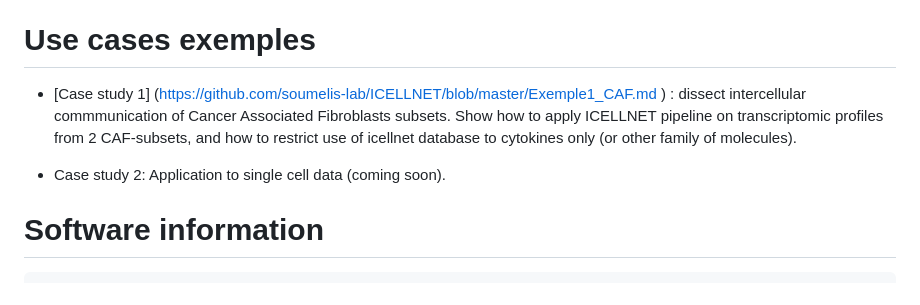
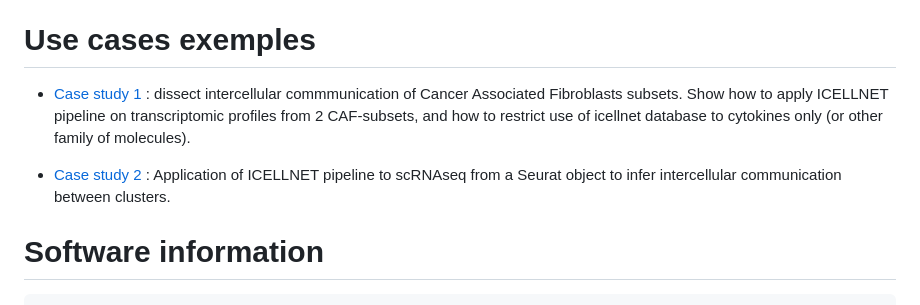
Before and after one commit to soumelis-lab/ICELLNET, a Markdown page: Vignette.md, the part around the change. Rendered like a GitHub page.

Commit message:
Update tutorial
Add scRNAseq case study

```diff
--- a/Vignette.md
+++ b/Vignette.md
@@ -191,9 +191,9 @@ You should define two dataframes as target files, one corresponding to the centr
 # Use cases exemples
 
 
-- [Case study 1] (https://github.com/soumelis-lab/ICELLNET/blob/master/Exemple1_CAF.md ) : dissect intercellular commmunication of Cancer Associated Fibroblasts subsets. Show how to apply ICELLNET pipeline on transcriptomic profiles from 2 CAF-subsets, and how to restrict use of icellnet database to cytokines only (or other family of molecules).
+- [Case study 1](https://github.com/soumelis-lab/ICELLNET/blob/master/Exemple1_CAF.md) : dissect intercellular commmunication of Cancer Associated Fibroblasts subsets. Show how to apply ICELLNET pipeline on transcriptomic profiles from 2 CAF-subsets, and how to restrict use of icellnet database to cytokines only (or other family of molecules).
 
-- Case study 2: Application to single cell data (coming soon).
+- [Case study 2](https://github.com/soumelis-lab/ICELLNET/blob/master/Exemple2_scRNAseq.md) : Application of ICELLNET pipeline to scRNAseq from a Seurat object to infer intercellular communication between clusters.
 
 
 
```
Also changed, not shown: Exemple1_CAF.md (+2 -2 lines), Exemple2_scRNAseq.md (added, +115 -0 lines), pictures/ICELLNET_CAF_balloon.png, pictures/ICELLNET_scRNAseq_UMAP.png (added), pictures/ICELLNET_scRNAseq_balloon.png (added), pictures/ICELLNET_scRNAseq_barplot.png (added).
